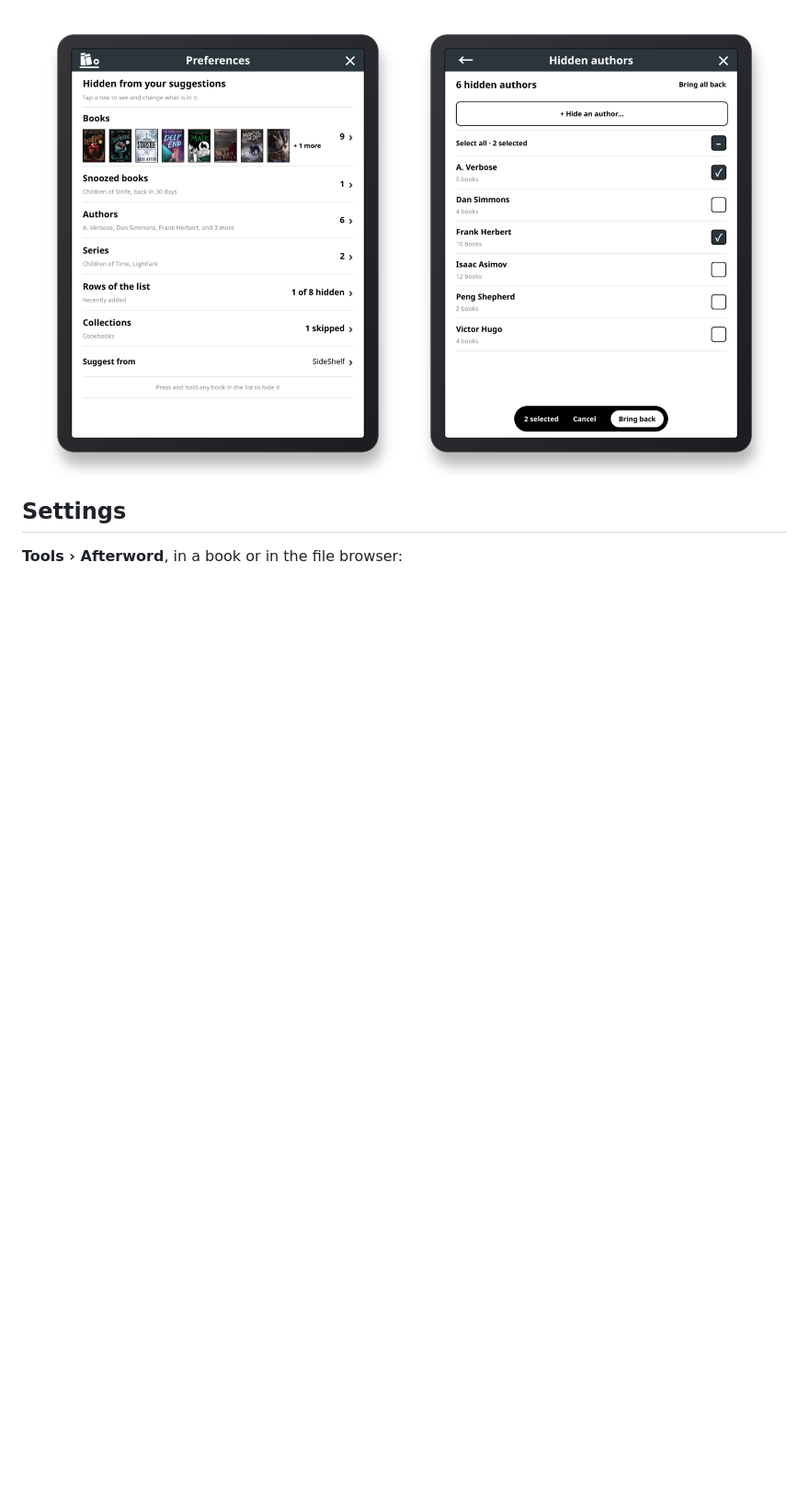
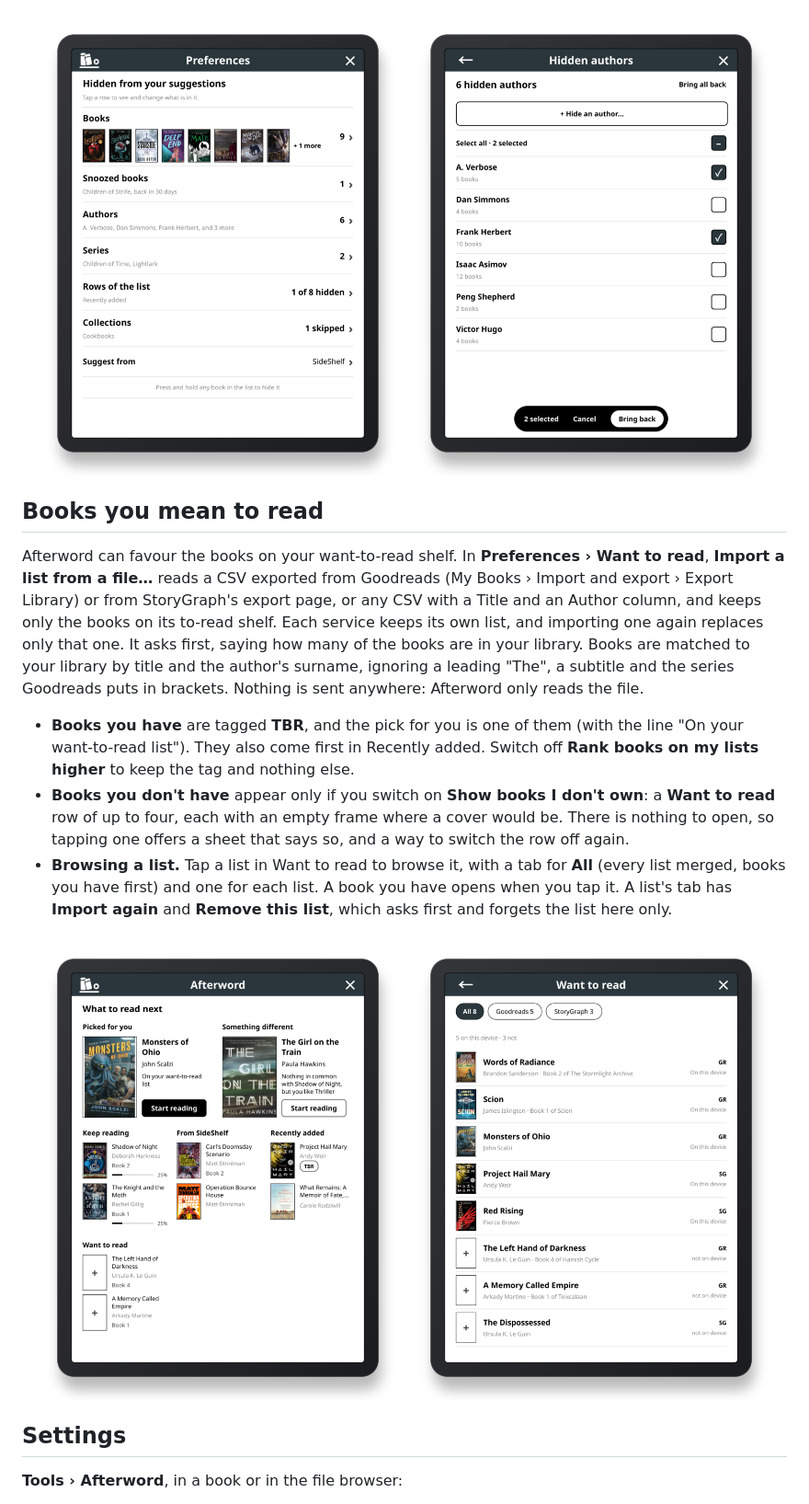
Before and after one commit to ghepting/afterword.koplugin, a Markdown page: README.md, the part around one of its changes. Shown at 92% size. Drawn GitHub-style; pictures changed too: assets/want-to-read-picks.png (added), assets/want-to-read.png (added); blank space fills up the shorter version.

Commit message:
feat: import want-to-read lists from Goodreads and StoryGraph, tag and rank the books you own, browse each list

```diff
--- a/README.md
+++ b/README.md
@@ -71,6 +71,19 @@ Everything you have hidden is in **Preferences**, from Tools › Afterword or by
   <img src="assets/prefs-select.png" width="400" alt="Hidden authors, two ticked, with a bar at the bottom reading 2 selected, Cancel and Bring back">
 </p>
 
+## Books you mean to read
+
+Afterword can favour the books on your want-to-read shelf. In **Preferences › Want to read**, **Import a list from a file…** reads a CSV exported from Goodreads (My Books › Import and export › Export Library) or from StoryGraph's export page, or any CSV with a Title and an Author column, and keeps only the books on its to-read shelf. Each service keeps its own list, and importing one again replaces only that one. It asks first, saying how many of the books are in your library. Books are matched to your library by title and the author's surname, ignoring a leading "The", a subtitle and the series Goodreads puts in brackets. Nothing is sent anywhere: Afterword only reads the file.
+
+- **Books you have** are tagged **TBR**, and the pick for you is one of them (with the line "On your want-to-read list"). They also come first in Recently added. Switch off **Rank books on my lists higher** to keep the tag and nothing else.
+- **Books you don't have** appear only if you switch on **Show books I don't own**: a **Want to read** row of up to four, each with an empty frame where a cover would be. There is nothing to open, so tapping one offers a sheet that says so, and a way to switch the row off again.
+- **Browsing a list.** Tap a list in Want to read to browse it, with a tab for **All** (every list merged, books you have first) and one for each list. A book you have opens when you tap it. A list's tab has **Import again** and **Remove this list**, which asks first and forgets the list here only.
+
+<p align="center">
+  <img src="assets/want-to-read-picks.png" width="400" alt="The list with a book picked from the want-to-read list, a small TBR pill on a book in Recently added, and a Want to read row of two books with empty frames in place of covers">
+  <img src="assets/want-to-read.png" width="400" alt="Browsing the want-to-read lists: tabs for All, Goodreads and StoryGraph, then each book with its cover or an empty frame, a GR or SG mark, and whether it is on the device">
+</p>
+
 ## Settings
 
 **Tools › Afterword**, in a book or in the file browser:
```
Also changed, not shown: other parts of README.md (+1 -1 lines), CLAUDE.md (+5 -1 lines), 5 other files.
